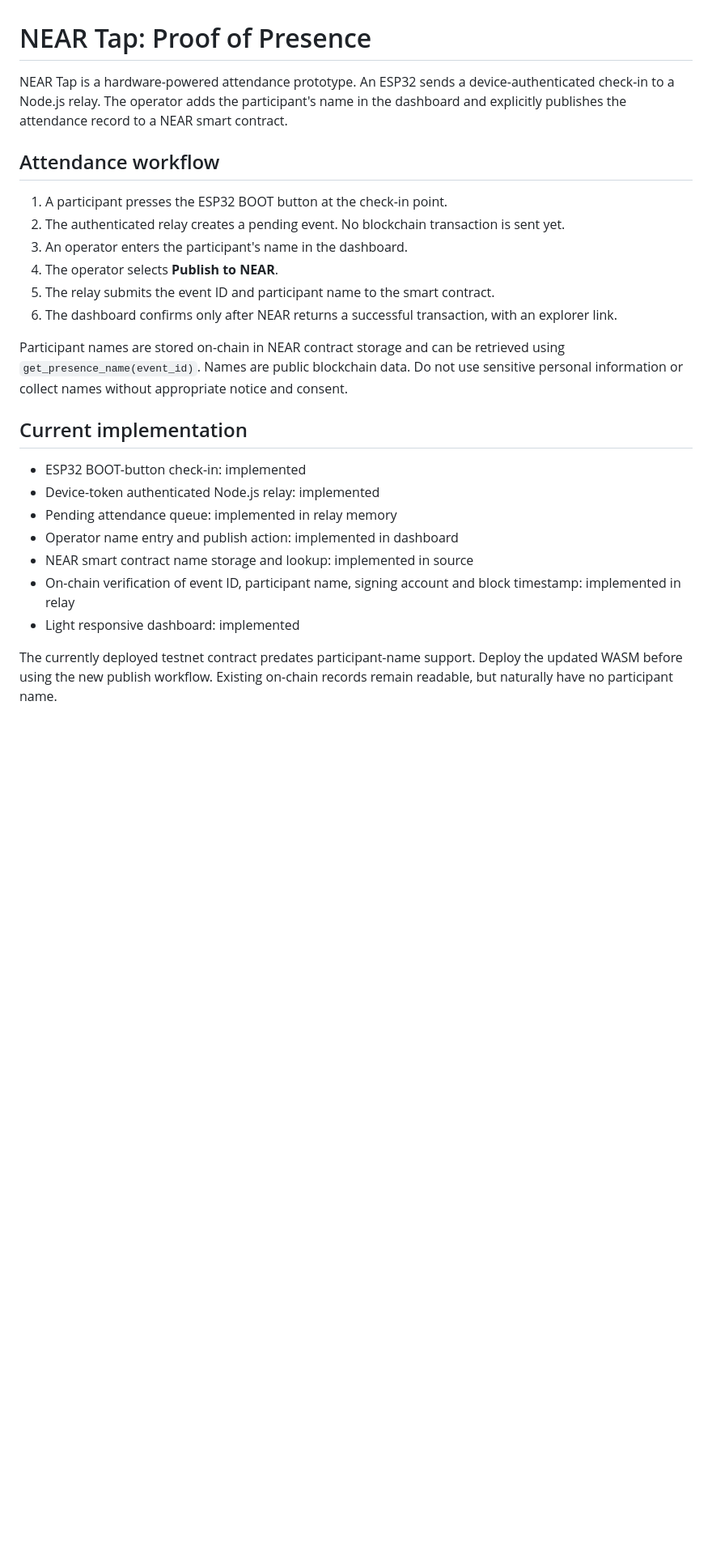
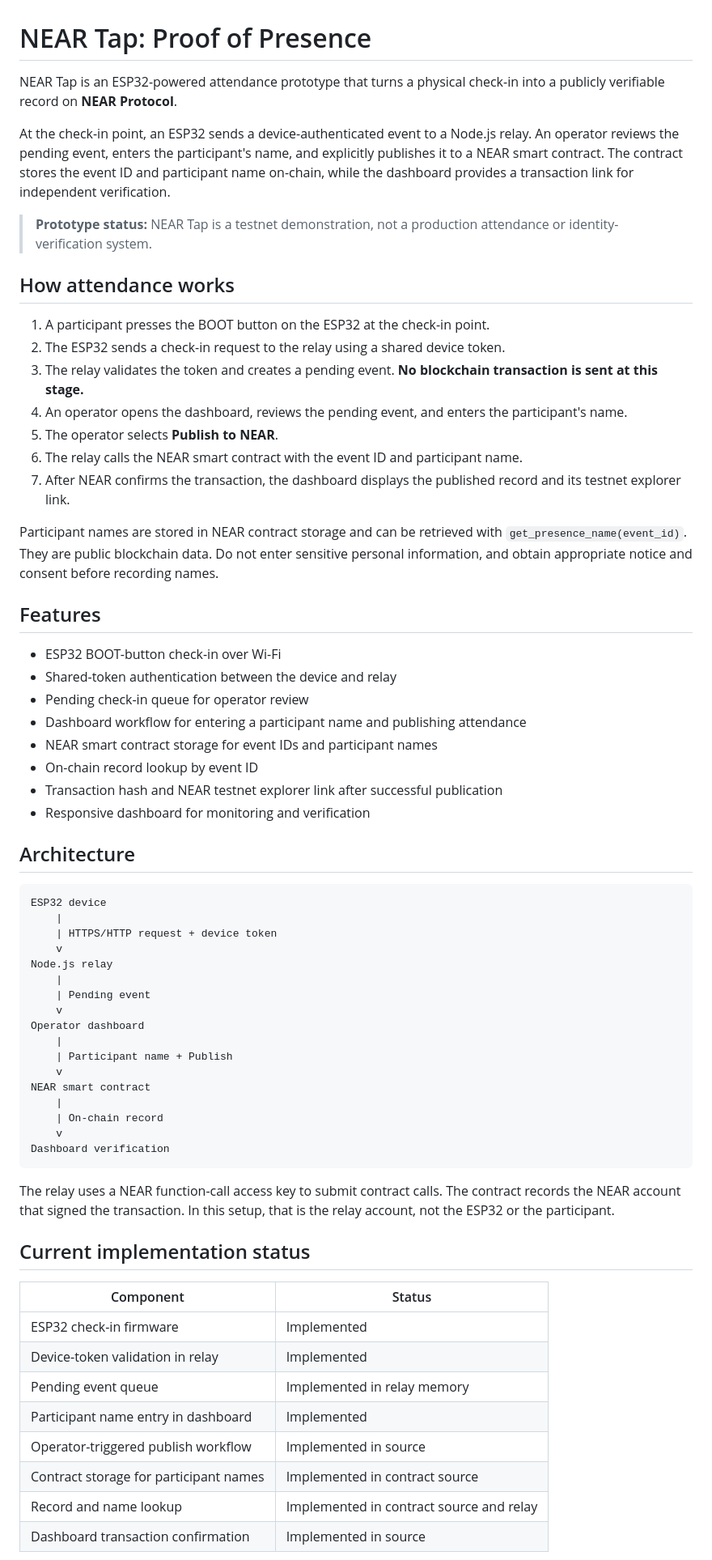
Before and after one commit to manex-tech/near-tap, a Markdown page: README.md, the part around one of its changes. Shown at 81% size. Rendered like a GitHub page; blank space fills up the shorter version.

Commit message:
Rewrite README for clarity and accurate prototype documentation

````diff
--- a/README.md
+++ b/README.md
@@ -1,26 +1,68 @@
 # NEAR Tap: Proof of Presence
 
-NEAR Tap is a hardware-powered attendance prototype. An ESP32 sends a device-authenticated check-in to a Node.js relay. The operator adds the participant's name in the dashboard and explicitly publishes the attendance record to a NEAR smart contract.
+NEAR Tap is an ESP32-powered attendance prototype that turns a physical check-in into a publicly verifiable record on **NEAR Protocol**.
 
-## Attendance workflow
+At the check-in point, an ESP32 sends a device-authenticated event to a Node.js relay. An operator reviews the pending event, enters the participant's name, and explicitly publishes it to a NEAR smart contract. The contract stores the event ID and participant name on-chain, while the dashboard provides a transaction link for independent verification.
 
-1. A participant presses the ESP32 BOOT button at the check-in point.
-2. The authenticated relay creates a pending event. No blockchain transaction is sent yet.
-3. An operator enters the participant's name in the dashboard.
-4. The operator selects **Publish to NEAR**.
-5. The relay submits the event ID and participant name to the smart contract.
-6. The dashboard confirms only after NEAR returns a successful transaction, with an explorer link.
+> **Prototype status:** NEAR Tap is a testnet demonstration, not a production attendance or identity-verification system.
 
-Participant names are stored on-chain in NEAR contract storage and can be retrieved using `get_presence_name(event_id)`. Names are public blockchain data. Do not use sensitive personal information or collect names without appropriate notice and consent.
+## How attendance works
 
-## Current implementation
+1. A participant presses the BOOT button on the ESP32 at the check-in point.
+2. The ESP32 sends a check-in request to the relay using a shared device token.
+3. The relay validates the token and creates a pending event. **No blockchain transaction is sent at this stage.**
+4. An operator opens the dashboard, reviews the pending event, and enters the participant's name.
+5. The operator selects **Publish to NEAR**.
+6. The relay calls the NEAR smart contract with the event ID and participant name.
+7. After NEAR confirms the transaction, the dashboard displays the published record and its testnet explorer link.
 
-- ESP32 BOOT-button check-in: implemented
-- Device-token authenticated Node.js relay: implemented
-- Pending attendance queue: implemented in relay memory
-- Operator name entry and publish action: implemented in dashboard
-- NEAR smart contract name storage and lookup: implemented in source
-- On-chain verification of event ID, participant name, signing account and block timestamp: implemented in relay
-- Light responsive dashboard: implemented
+Participant names are stored in NEAR contract storage and can be retrieved with `get_presence_name(event_id)`. They are public blockchain data. Do not enter sensitive personal information, and obtain appropriate notice and consent before recording names.
 
-The currently deployed testnet contract predates participant-name support. Deploy the updated WASM before using the new publish workflow. Existing on-chain records remain readable, but naturally have no participant name.
+## Features
+
+- ESP32 BOOT-button check-in over Wi-Fi
+- Shared-token authentication between the device and relay
+- Pending check-in queue for operator review
+- Dashboard workflow for entering a participant name and publishing attendance
+- NEAR smart contract storage for event IDs and participant names
+- On-chain record lookup by event ID
+- Transaction hash and NEAR testnet explorer link after successful publication
+- Responsive dashboard for monitoring and verification
+
+## Architecture
+
+```text
+ESP32 device
+    |
+    | HTTPS/HTTP request + device token
+    v
+Node.js relay
+    |
+    | Pending event
+    v
+Operator dashboard
+    |
+    | Participant name + Publish
+    v
+NEAR smart contract
+    |
+    | On-chain record
+    v
+Dashboard verification
+```
+
+The relay uses a NEAR function-call access key to submit contract calls. The contract records the NEAR account that signed the transaction. In this setup, that is the relay account, not the ESP32 or the participant.
+
+## Current implementation status
+
+| Component | Status |
+|---|---|
+| ESP32 check-in firmware | Implemented |
+| Device-token validation in relay | Implemented |
+| Pending event queue | Implemented in relay memory |
+| Participant name entry in dashboard | Implemented |
+| Operator-triggered publish workflow | Implemented in source |
+| Contract storage for participant names | Implemented in contract source |
+| Record and name lookup | Implemented in contract source and relay |
+| Dashboard transaction confirmation | Implemented in source |
+
````
Also changed, not shown: other parts of README.md (+67 -29 lines).
